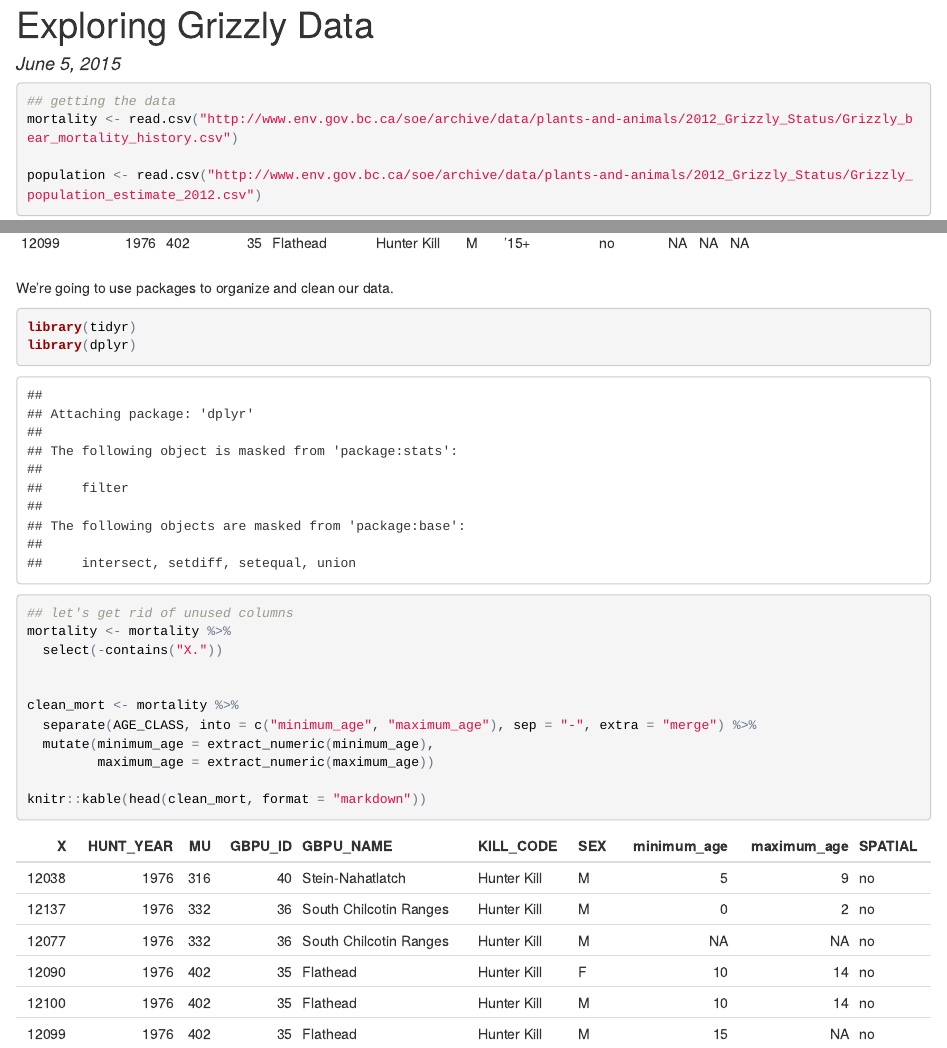
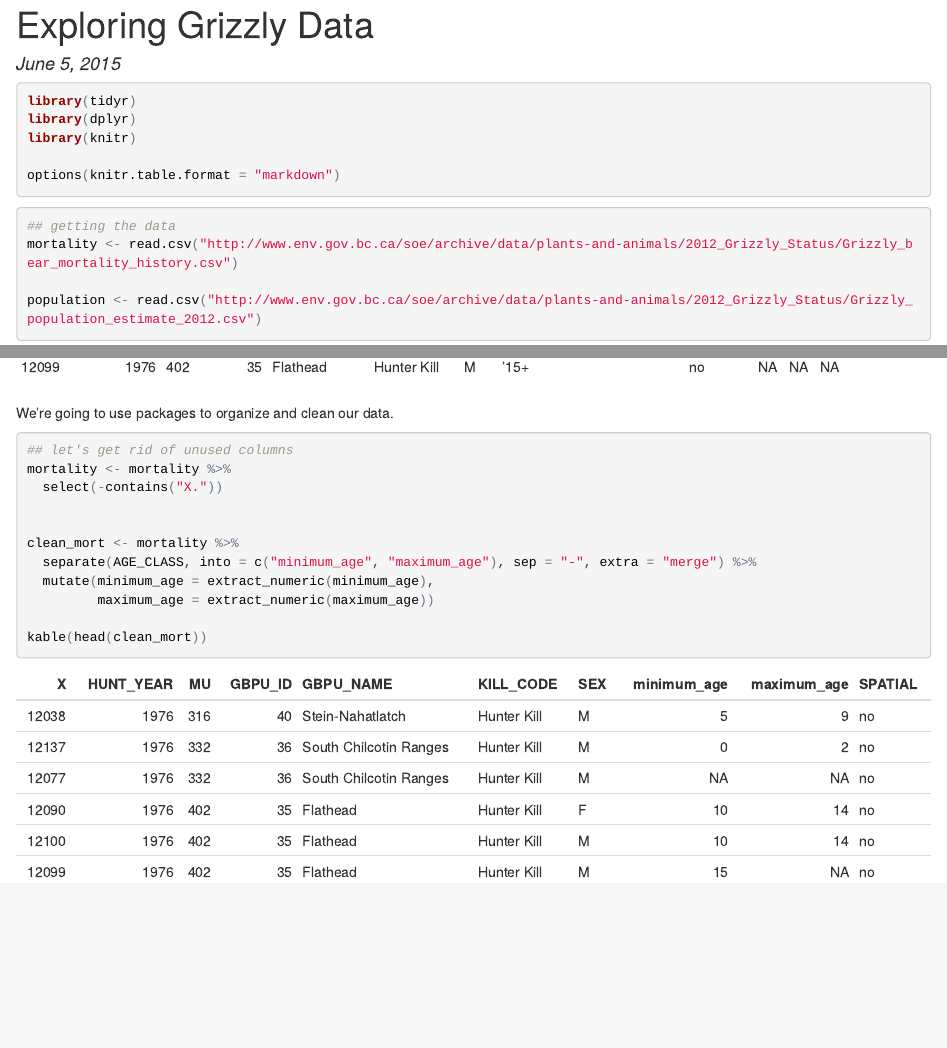
Before and after one commit to bkatiemills/BCenviroLessons, an R Markdown document (data_exploration/explor_CCEEI.Rmd): the page in a window 1100 px wide, from its top, and a second part further down, joined at a grey line. The pictures show the output file data_exploration/explor_CCEEI.html that the author committed with the source, opened offline.

Commit message:
really correcting the tables

````diff
--- a/data_exploration/explor_CCEEI.Rmd
+++ b/data_exploration/explor_CCEEI.Rmd
@@ -7,6 +7,13 @@ output:
     keep_md: true
 ---
 
+```{r message=FALSE}
+library(tidyr)
+library(dplyr)
+library(knitr)
+
+options(knitr.table.format = "markdown")
+```
 
 
 ```{r}
@@ -28,8 +35,7 @@ knitr::kable(head(mortality, format = "markdown"))
 We're going to use packages to organize and clean our data.
 
 ```{r results='asis'}
-library(tidyr)
-library(dplyr)
+
 
 ## let's get rid of unused columns
 mortality <- mortality %>%
@@ -41,5 +47,5 @@ clean_mort <- mortality %>%
   mutate(minimum_age = extract_numeric(minimum_age),
          maximum_age = extract_numeric(maximum_age))
 
-knitr::kable(head(clean_mort, format = "markdown"))
+kable(head(clean_mort))
 ```
````
Also changed, not shown: data_exploration/explor_CCEEI.html, data_exploration/explor_CCEEI.md.
